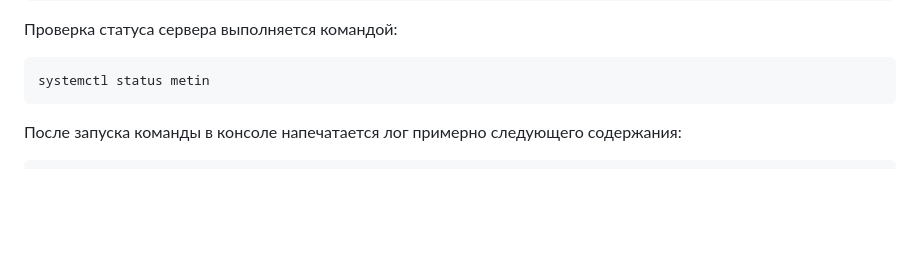
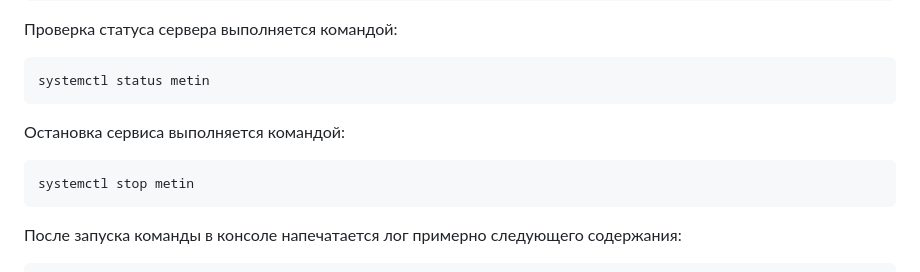
Before and after one commit to AzizParpiyev/styx-example, a Markdown page: README.md, the part around the change. GitHub-like rendering; blank space fills up the shorter version.

````diff
--- a/README.md
+++ b/README.md
@@ -117,6 +117,10 @@ STYX-SERVER - ПО предназначена для проверки подпи
 Проверка статуса сервера выполняется командой:
 
     systemctl status metin
+
+Остановка сервиса выполняется командой:
+
+    systemctl stop metin
 
 После запуска команды в консоле напечатается лог примерно следующего содержания:
 ```
````
